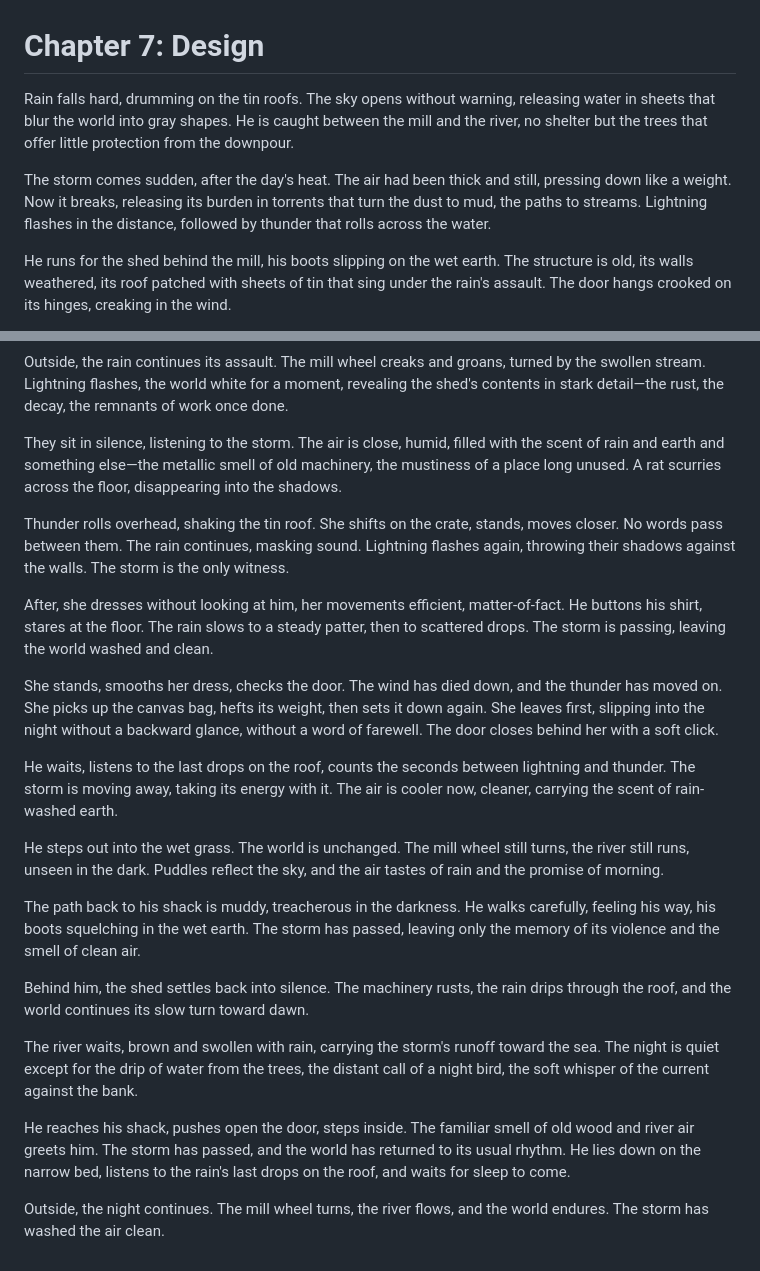
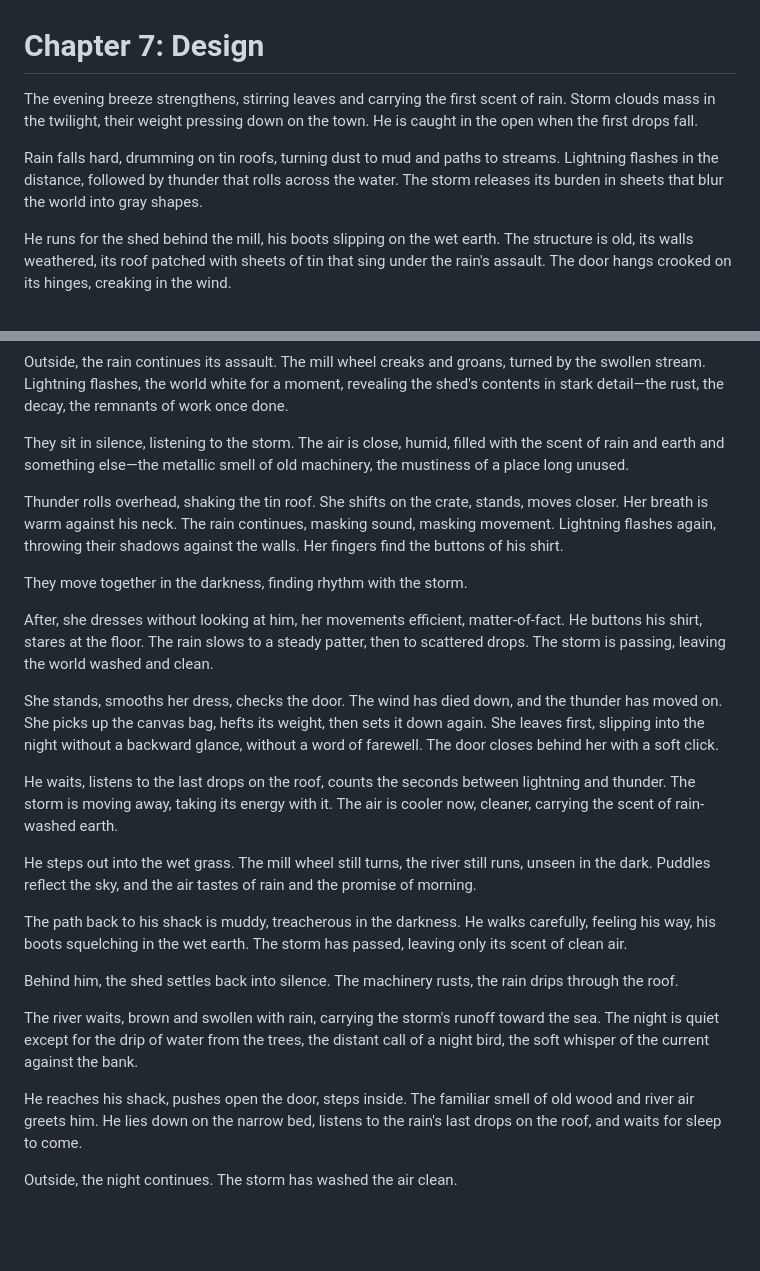
Before and after one commit to kohlhofer/Crossings, a Markdown page: chapters/chapter-07.md, 2 parts joined by grey strips. Rendered like a GitHub page; blank space fills up the shorter version.

Commit message:
Chapter 7: Refine storm progression and atmosphere
- Improved storm arrival sequence
- Removed redundant shelter reference
- Maintained atmospheric details in shed scene
- Enhanced sensory descriptions
- Preserved intimate encounter subtlety
- Strengthened closing sequence with clearer weather progression

```diff
--- a/chapters/chapter-07.md
+++ b/chapters/chapter-07.md
@@ -1,8 +1,8 @@
 # Chapter 7: Design
 
-Rain falls hard, drumming on the tin roofs. The sky opens without warning, releasing water in sheets that blur the world into gray shapes. He is caught between the mill and the river, no shelter but the trees that offer little protection from the downpour.
+The evening breeze strengthens, stirring leaves and carrying the first scent of rain. Storm clouds mass in the twilight, their weight pressing down on the town. He is caught in the open when the first drops fall.
 
-The storm comes sudden, after the day's heat. The air had been thick and still, pressing down like a weight. Now it breaks, releasing its burden in torrents that turn the dust to mud, the paths to streams. Lightning flashes in the distance, followed by thunder that rolls across the water.
+Rain falls hard, drumming on tin roofs, turning dust to mud and paths to streams. Lightning flashes in the distance, followed by thunder that rolls across the water. The storm releases its burden in sheets that blur the world into gray shapes.
 
 He runs for the shed behind the mill, his boots slipping on the wet earth. The structure is old, its walls weathered, its roof patched with sheets of tin that sing under the rain's assault. The door hangs crooked on its hinges, creaking in the wind.
 
@@ -12,9 +12,11 @@ Mara is already there, sitting on a wooden crate, arms folded. She nods when he
 
 Outside, the rain continues its assault. The mill wheel creaks and groans, turned by the swollen stream. Lightning flashes, the world white for a moment, revealing the shed's contents in stark detail—the rust, the decay, the remnants of work once done.
 
-They sit in silence, listening to the storm. The air is close, humid, filled with the scent of rain and earth and something else—the metallic smell of old machinery, the mustiness of a place long unused. A rat scurries across the floor, disappearing into the shadows.
+They sit in silence, listening to the storm. The air is close, humid, filled with the scent of rain and earth and something else—the metallic smell of old machinery, the mustiness of a place long unused.
 
-Thunder rolls overhead, shaking the tin roof. She shifts on the crate, stands, moves closer. No words pass between them. The rain continues, masking sound. Lightning flashes again, throwing their shadows against the walls. The storm is the only witness.
+Thunder rolls overhead, shaking the tin roof. She shifts on the crate, stands, moves closer. Her breath is warm against his neck. The rain continues, masking sound, masking movement. Lightning flashes again, throwing their shadows against the walls. Her fingers find the buttons of his shirt.
+
+They move together in the darkness, finding rhythm with the storm.
 
 After, she dresses without looking at him, her movements efficient, matter-of-fact. He buttons his shirt, stares at the floor. The rain slows to a steady patter, then to scattered drops. The storm is passing, leaving the world washed and clean.
 
@@ -22,14 +24,14 @@ She stands, smooths her dress, checks the door. The wind has died down, and the
 
 He waits, listens to the last drops on the roof, counts the seconds between lightning and thunder. The storm is moving away, taking its energy with it. The air is cooler now, cleaner, carrying the scent of rain-washed earth.
 
-He steps out into the wet grass. The world is unchanged. The mill wheel still turns, the river still runs, unseen in the dark. Puddles reflect the sky, and the air tastes of rain and the promise of morning.
+He steps out into the wet grass. The mill wheel still turns, the river still runs, unseen in the dark. Puddles reflect the sky, and the air tastes of rain and the promise of morning.
 
-The path back to his shack is muddy, treacherous in the darkness. He walks carefully, feeling his way, his boots squelching in the wet earth. The storm has passed, leaving only the memory of its violence and the smell of clean air.
+The path back to his shack is muddy, treacherous in the darkness. He walks carefully, feeling his way, his boots squelching in the wet earth. The storm has passed, leaving only its scent of clean air.
 
-Behind him, the shed settles back into silence. The machinery rusts, the rain drips through the roof, and the world continues its slow turn toward dawn.
+Behind him, the shed settles back into silence. The machinery rusts, the rain drips through the roof.
 
 The river waits, brown and swollen with rain, carrying the storm's runoff toward the sea. The night is quiet except for the drip of water from the trees, the distant call of a night bird, the soft whisper of the current against the bank.
 
-He reaches his shack, pushes open the door, steps inside. The familiar smell of old wood and river air greets him. The storm has passed, and the world has returned to its usual rhythm. He lies down on the narrow bed, listens to the rain's last drops on the roof, and waits for sleep to come.
+He reaches his shack, pushes open the door, steps inside. The familiar smell of old wood and river air greets him. He lies down on the narrow bed, listens to the rain's last drops on the roof, and waits for sleep to come.
 
-Outside, the night continues. The mill wheel turns, the river flows, and the world endures. The storm has washed the air clean.
+Outside, the night continues. The storm has washed the air clean.
```
